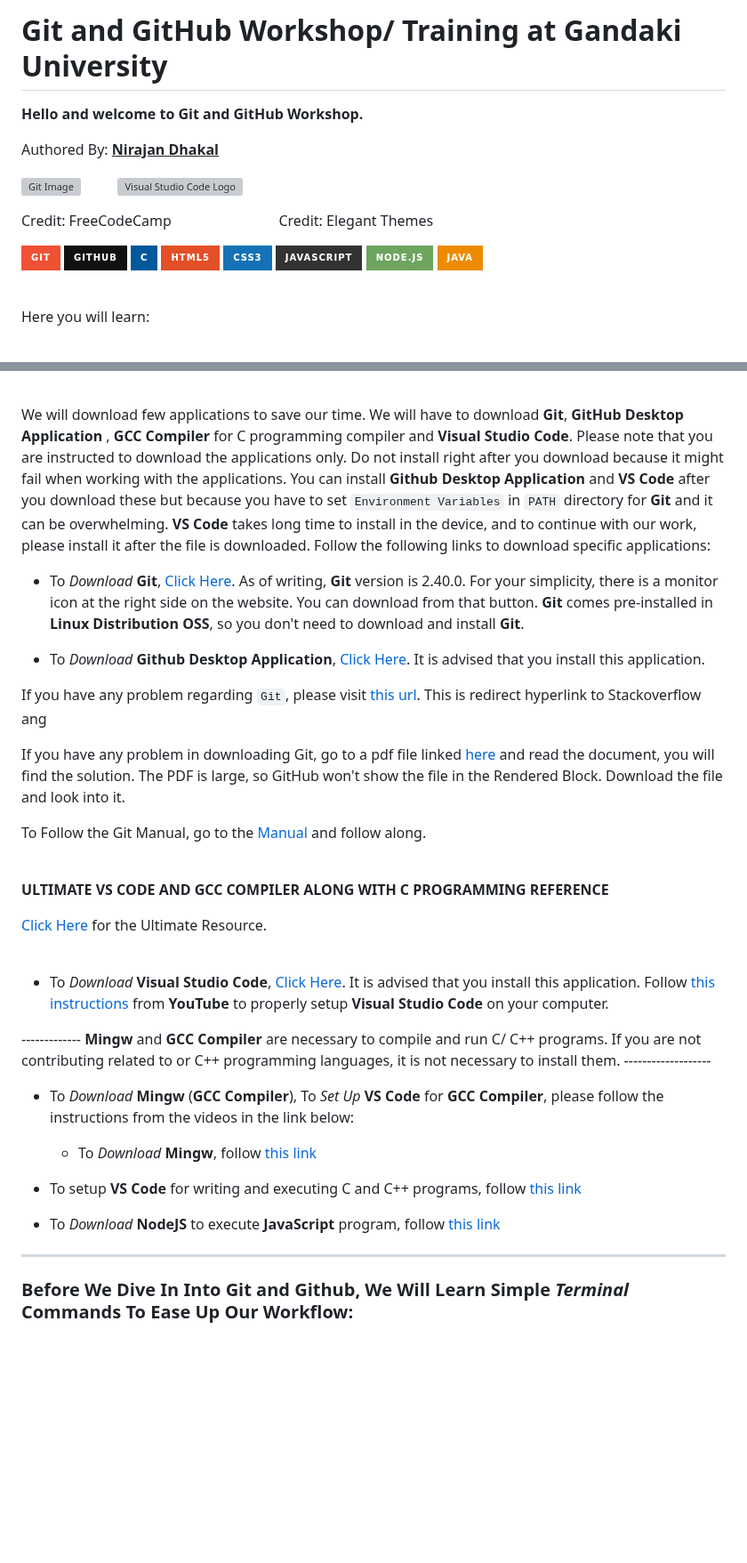
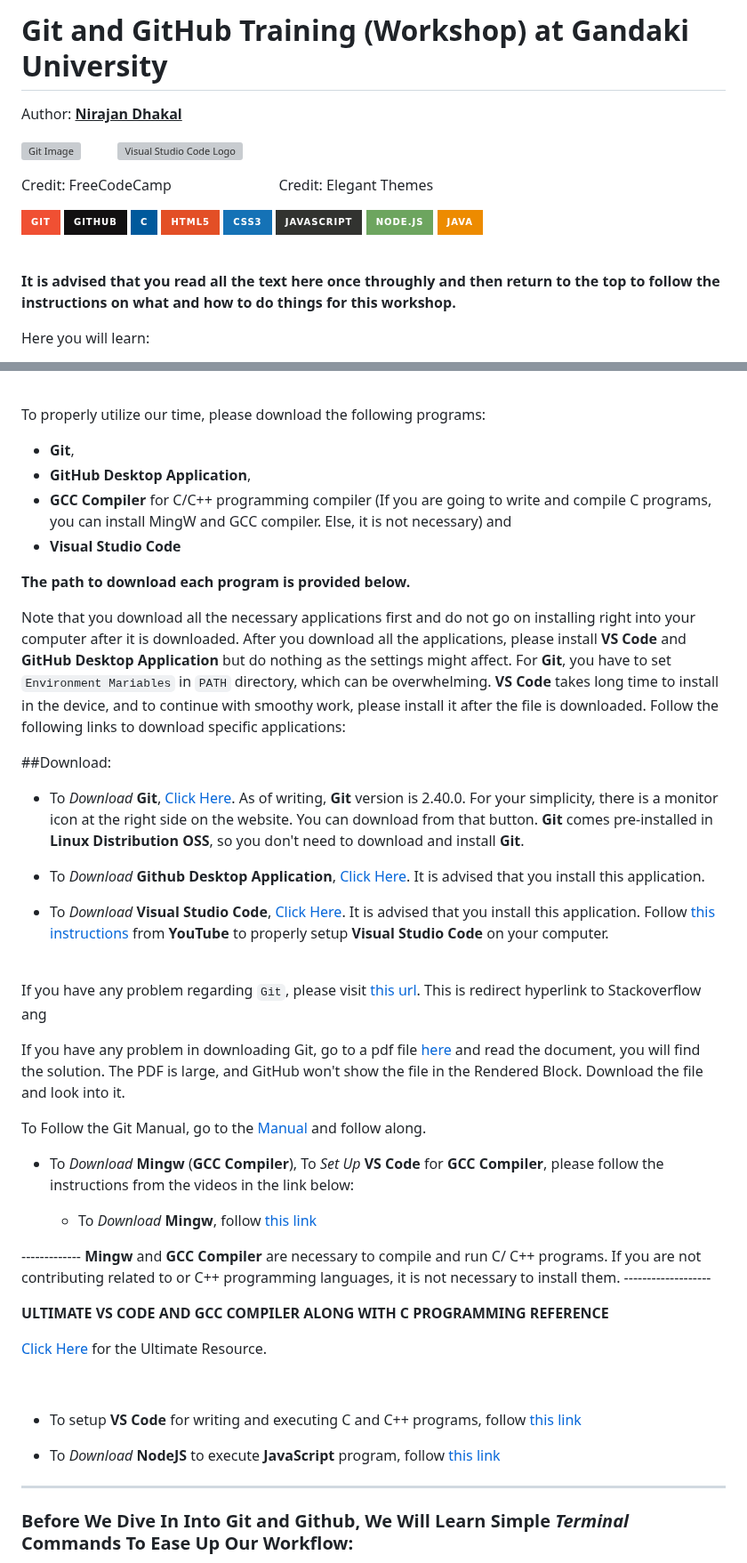
Before and after one commit to nirajand/git-workshop, a Markdown page: README.md, 2 parts joined by grey strips. Shown at 89% size. Drawn GitHub-style; badges without logos; blank space fills up the shorter version; grey boxes are pictures that could not be loaded.

Commit message:
Updated for Information

```diff
--- a/README.md
+++ b/README.md
@@ -1,9 +1,7 @@
-# Git and GitHub Workshop/ Training at Gandaki University
+# Git and GitHub Training (Workshop) at Gandaki University
 
 
-<b>Hello and welcome to Git and GitHub Workshop. </b>
-
-Authored By: **<u>Nirajan Dhakal</u>**
+Author: **<u>Nirajan Dhakal</u>**
 
 <img src="https://www.freecodecamp.org/news/content/images/2022/07/git-github.png" height=120 width=230 alt="Git Image">&nbsp; &nbsp; &nbsp; &nbsp;&nbsp; &nbsp;<img src="https://www.elegantthemes.com/blog/wp-content/uploads/2019/01/000-VS-Code.png" height= 120 width = 230 alt= "Visual Studio Code Logo">
 
@@ -20,6 +18,8 @@ Credit: FreeCodeCamp  &nbsp; &nbsp; &nbsp; &nbsp; &nbsp; &nbsp; &nbsp; &nbsp; &n
 
 <br>
 
+<strong>It is advised that you read all the text here once throughly and then return to the top to follow the instructions on what and how to do things for this workshop.</strong>
+
 Here you will learn:
 - How to Use *Terminal* or *Command Prompt* on your computer,
 - About **Git**, **GitHub** and **Visual Studio Code** (VS Code),
@@ -32,21 +32,45 @@ If you are **Windows 11** user, you will find **Terminal** when you `Right-Click
 
 <br>
 
-We will download few applications to save our time. We will have to download **Git**, **GitHub Desktop Application** , **GCC Compiler** for C programming compiler and **Visual Studio Code**. Please note that you are instructed to download the applications only. Do not install right after you download because it might fail when working with the applications. You can install **Github Desktop Application** and **VS Code** after you download these but because you have to set `Environment Variables` in `PATH` directory for **Git** and it can be overwhelming. **VS Code** takes long time to install in the device, and to continue with our work, please install it after the file is downloaded.  Follow the following links to download specific applications:
+To properly utilize our time, please download the following programs:
 
+- **Git**,
+- **GitHub Desktop Application**,
+- **GCC Compiler** for C/C++ programming compiler (If you are going to write and compile C programs, you can install MingW and GCC compiler. Else, it is not necessary) and
+- **Visual Studio Code**
+
+<strong> The path to download each program is provided below.</strong>
+
+
+Note that you download all the necessary applications first and do not go on installing right into your computer after it is downloaded. After you download all the applications, please install **VS Code** and **GitHub Desktop Application** but do nothing as the settings might affect. For **Git**, you have to set `Environment Mariables` in `PATH` directory, which can be overwhelming. **VS Code** takes long time to install in the device, and to continue with smoothy work, please install it after the file is downloaded.  Follow the following links to download specific applications:
+
+##Download:
 
 - To *Download* **Git**, [Click Here](https://git-scm.com/downloads). As of writing, **Git** version is 2.40.0. For your simplicity, there is a monitor icon at the right side on the website. You can download from that button. **Git** comes pre-installed in **Linux Distribution OSS**, so you don't need to download and install **Git**.
 
 
 - To *Download* **Github Desktop Application**, [Click Here](https://desktop.github.com/). It is advised that you install this application.
 
+- To *Download* **Visual Studio Code**, [Click Here](https://code.visualstudio.com/download). It is advised that you install this application. Follow [this instructions](https://youtube.com/watch?v=JPZsB_6yHVo) from **YouTube** to properly setup **Visual Studio Code** on your computer.
+
+
+<br>
+
 If you have any problem regarding `Git`, please visit [this url](https://stackoverflow.com/questions/315911/git-for-beginners-the-definitive-practical-guide). This is redirect hyperlink to Stackoverflow ang
 
-If you have any problem in downloading Git, go to a pdf file linked [here](https://github.com/dhakalnirajan/git-workshop/blob/main/Git%20PDF%20Files/what%20is%20git.pdf) and read the document, you will find the solution. The PDF is large, so GitHub won't show the file in the Rendered Block. Download the file and look into it.
+If you have any problem in downloading Git, go to a pdf file [here](https://github.com/dhakalnirajan/git-workshop/blob/main/Git%20PDF%20Files/what%20is%20git.pdf) and read the document, you will find the solution. The PDF is large, and GitHub won't show the file in the Rendered Block. Download the file and look into it.
 
 To Follow the Git Manual, go to the [Manual](https://github.com/dhakalnirajan/git-workshop/blob/main/Git%20PDF%20Files/Progit-Git%20Manual.pdf) and follow along.
 
-<br>
+
+- To *Download* **Mingw** (**GCC Compiler**), To *Set Up* **VS Code** for **GCC Compiler**, please follow the instructions from the videos in the link below:
+
+
+  - To *Download* **Mingw**, follow [this link](https://youtu.be/0HD0pqVtsmw)
+
+
+-------------   **Mingw** and **GCC Compiler** are necessary to compile and run C/ C++ programs. If you are not contributing related to  or C++ programming languages, it is not necessary to install them.    -------------------
+
 
 <b> ULTIMATE VS CODE AND GCC COMPILER ALONG WITH C PROGRAMMING REFERENCE </b>
 
@@ -55,21 +79,11 @@ To Follow the Git Manual, go to the [Manual](https://github.com/dhakalnirajan/gi
 <br>
 
 
-- To *Download* **Visual Studio Code**, [Click Here](https://code.visualstudio.com/download). It is advised that you install this application. Follow [this instructions](https://youtube.com/watch?v=JPZsB_6yHVo) from **YouTube** to properly setup **Visual Studio Code** on your computer.
-
-
--------------   **Mingw** and **GCC Compiler** are necessary to compile and run C/ C++ programs. If you are not contributing related to  or C++ programming languages, it is not necessary to install them.    -------------------
-
-
-- To *Download* **Mingw** (**GCC Compiler**), To *Set Up* **VS Code** for **GCC Compiler**, please follow the instructions from the videos in the link below:
-
-
-  - To *Download* **Mingw**, follow [this link](https://youtu.be/0HD0pqVtsmw)
-
-
 - To setup **VS Code** for writing and executing C and C++ programs, follow [this link](https://youtu.be/77v-Poud_io)
 
 - To *Download* **NodeJS** to execute **JavaScript** program, follow [this link](https://nodejs.org/en)
+
+
 ---
 
 
```
